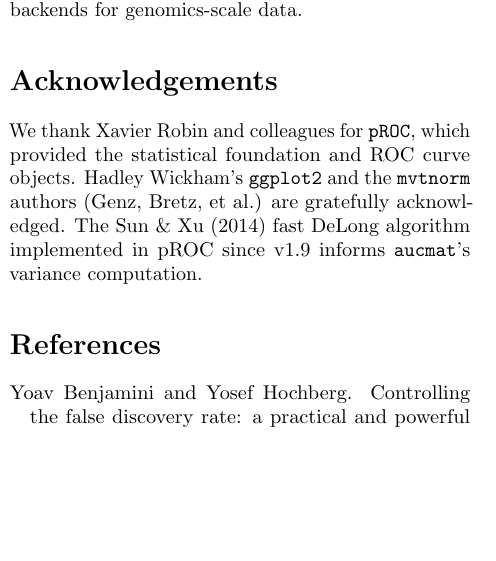
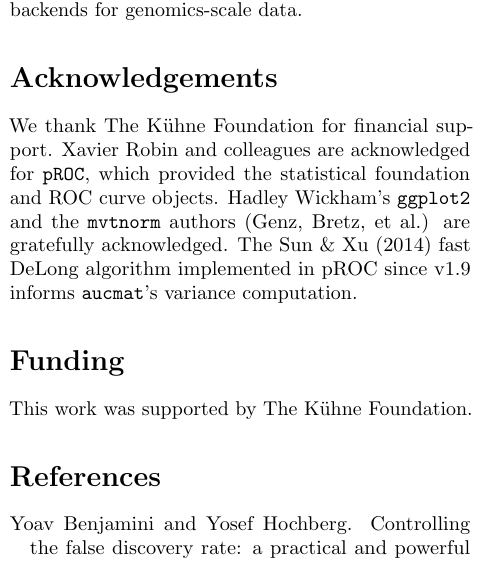
Before and after one commit to vanhungtran/aucmat, a LaTeX paper (manuscript/manuscript.tex): part of one column of page 5 of 6, cut so that both start at the same text, the shorter picture padded with empty space. Compiled offline with pdfLaTeX.

Commit message:
feat: add Kühne Foundation acknowledgment and Funding section to manuscript

```diff
--- a/manuscript/manuscript.tex
+++ b/manuscript/manuscript.tex
@@ -535,11 +535,18 @@ and on-disk backends for genomics-scale data.
 \section*{Acknowledgements}
 % ===========================================================================
 
-We thank Xavier Robin and colleagues for \texttt{pROC}, which provided the
-statistical foundation and ROC curve objects. Hadley Wickham's \texttt{ggplot2}
-and the \texttt{mvtnorm} authors (Genz, Bretz, et al.) are gratefully
-acknowledged. The Sun \& Xu (2014) fast DeLong algorithm implemented in pROC
-since v1.9 informs \texttt{aucmat}'s variance computation.
+We thank The K\"{u}hne Foundation for financial support. Xavier Robin and
+colleagues are acknowledged for \texttt{pROC}, which provided the statistical
+foundation and ROC curve objects. Hadley Wickham's \texttt{ggplot2} and the
+\texttt{mvtnorm} authors (Genz, Bretz, et al.) are gratefully acknowledged.
+The Sun \& Xu (2014) fast DeLong algorithm implemented in pROC since v1.9
+informs \texttt{aucmat}'s variance computation.
+
+% ===========================================================================
+\section*{Funding}
+% ===========================================================================
+
+This work was supported by The K\"{u}hne Foundation.
 
 % ===========================================================================
 \bibliographystyle{plainnat}
```
Also changed, not shown: manuscript/manuscript.pdf.
